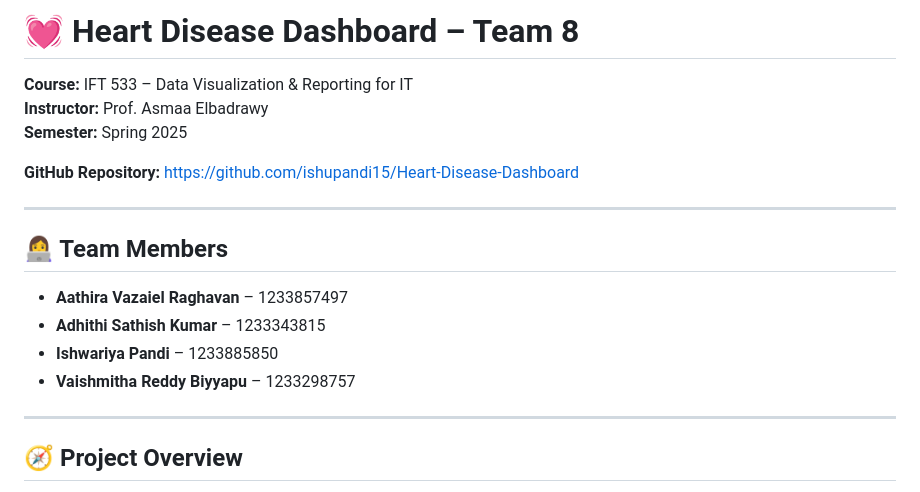
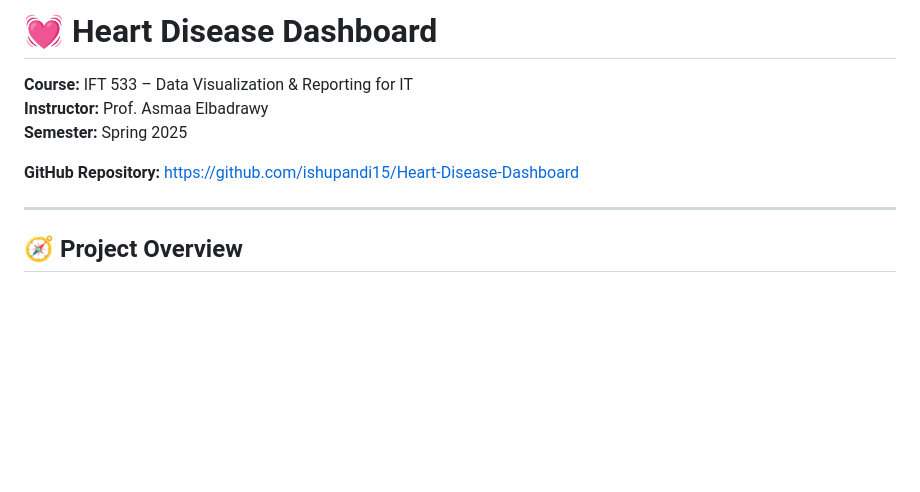
Before and after one commit to ishupandi15/Heart-Disease-Dashboard, a Markdown page: README.md, the part around the change. GitHub-like rendering; blank space fills up the shorter version.

```diff
--- a/README.md
+++ b/README.md
@@ -1,19 +1,10 @@
-# 💓 Heart Disease Dashboard – Team 8
+# 💓 Heart Disease Dashboard
 
 **Course:** IFT 533 – Data Visualization & Reporting for IT
 **Instructor:** Prof. Asmaa Elbadrawy
 **Semester:** Spring 2025
 
 **GitHub Repository:** [https://github.com/ishupandi15/Heart-Disease-Dashboard](https://github.com/ishupandi15/Heart-Disease-Dashboard)
-
----
-
-## 👩‍💻 Team Members
-
-- **Aathira Vazaiel Raghavan** – 1233857497
-- **Adhithi Sathish Kumar** – 1233343815
-- **Ishwariya Pandi** – 1233885850
-- **Vaishmitha Reddy Biyyapu** – 1233298757
 
 ---
 
```
